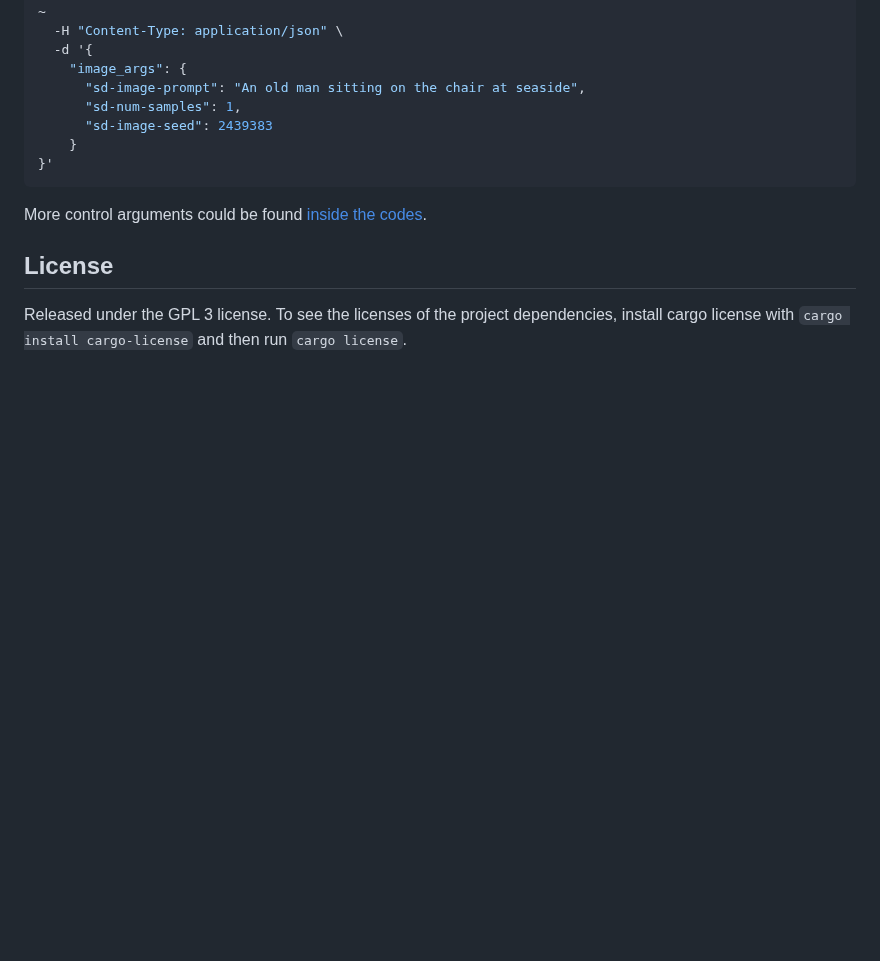
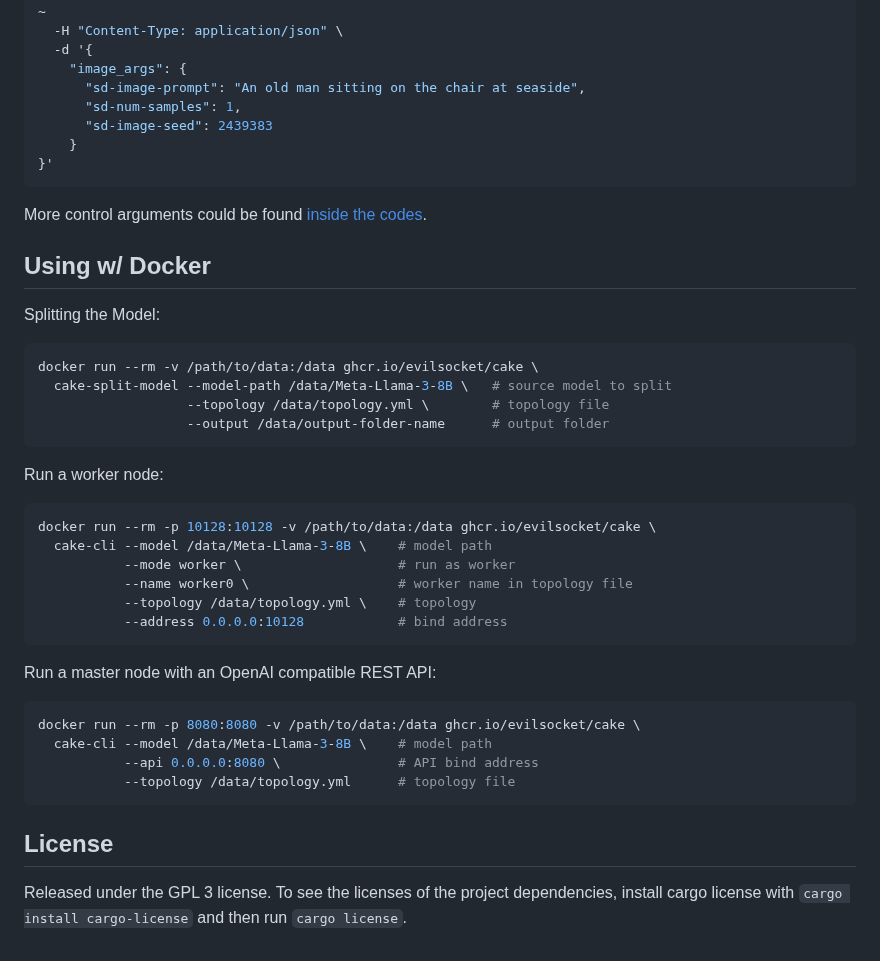
Before and after one commit to evilsocket/cake, a Markdown page: README.md, the part around the change. Rendered like a GitHub page; blank space fills up the shorter version.

Commit message:
docs: update README.md w/ new docker commands

````diff
--- a/README.md
+++ b/README.md
@@ -211,6 +211,37 @@ curl http://master-ip:8080/api/v1/image \
 More control arguments could be found [inside the codes](./cake-core/src/lib.rs).
 
 
+## Using w/ Docker
+Splitting the Model:
+
+```sh
+docker run --rm -v /path/to/data:/data ghcr.io/evilsocket/cake \
+  cake-split-model --model-path /data/Meta-Llama-3-8B \   # source model to split
+                   --topology /data/topology.yml \        # topology file
+                   --output /data/output-folder-name      # output folder
+```
+
+Run a worker node:
+
+```sh
+docker run --rm -p 10128:10128 -v /path/to/data:/data ghcr.io/evilsocket/cake \
+  cake-cli --model /data/Meta-Llama-3-8B \    # model path
+           --mode worker \                    # run as worker
+           --name worker0 \                   # worker name in topology file
+           --topology /data/topology.yml \    # topology
+           --address 0.0.0.0:10128            # bind address
+```
+
+Run a master node with an OpenAI compatible REST API:
+
+```sh
+docker run --rm -p 8080:8080 -v /path/to/data:/data ghcr.io/evilsocket/cake \
+  cake-cli --model /data/Meta-Llama-3-8B \    # model path
+           --api 0.0.0.0:8080 \               # API bind address
+           --topology /data/topology.yml      # topology file
+```
+
+
 ## License
 
 Released under the GPL 3 license. To see the licenses of the project dependencies, install cargo license with `cargo install cargo-license` and then run `cargo license`.
````
